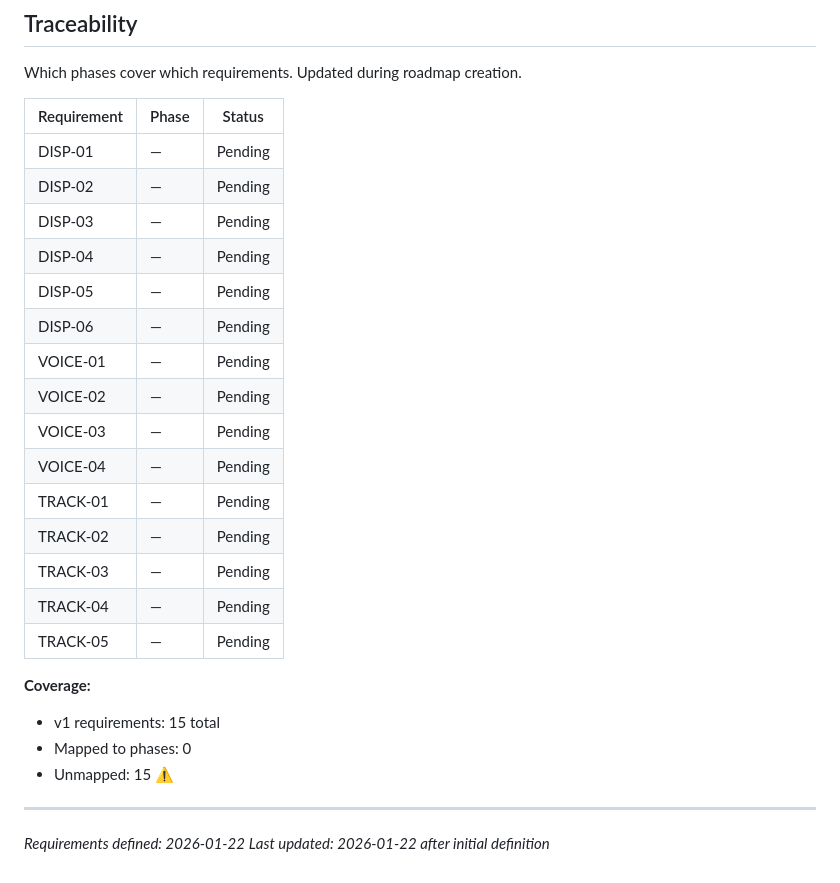
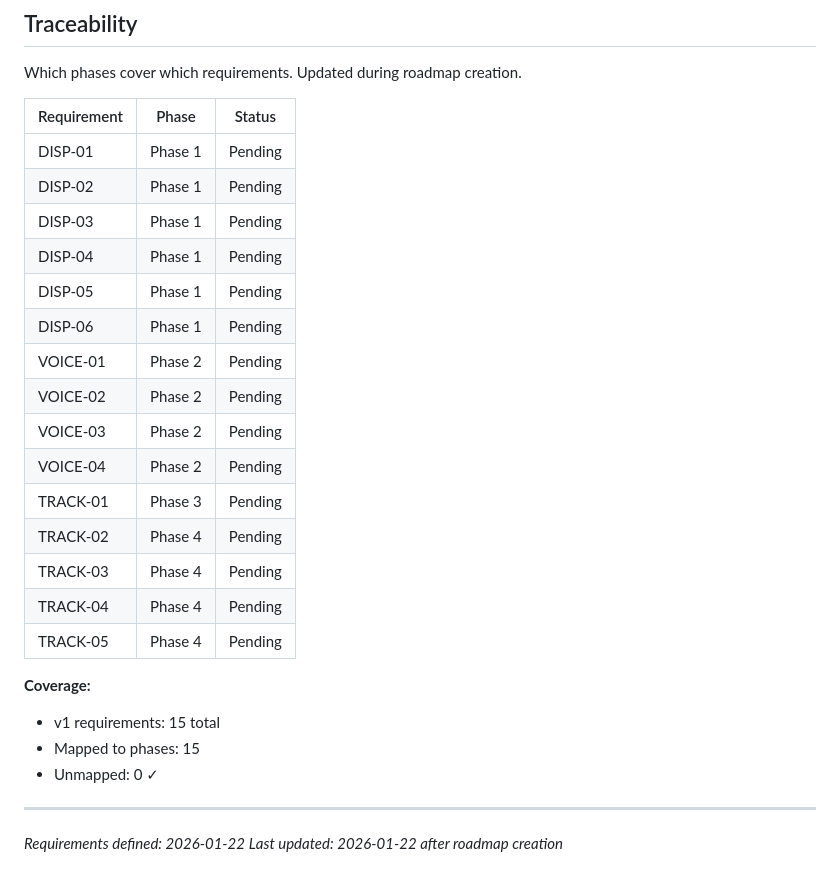
Before and after one commit to brentpenman/teleprompter, a Markdown page: .planning/REQUIREMENTS.md, the part around the change. GitHub-like rendering.

```diff
--- a/.planning/REQUIREMENTS.md
+++ b/.planning/REQUIREMENTS.md
@@ -75,27 +75,27 @@ Which phases cover which requirements. Updated during roadmap creation.
 
 | Requirement | Phase | Status |
 |-------------|-------|--------|
-| DISP-01 | — | Pending |
-| DISP-02 | — | Pending |
-| DISP-03 | — | Pending |
-| DISP-04 | — | Pending |
-| DISP-05 | — | Pending |
-| DISP-06 | — | Pending |
-| VOICE-01 | — | Pending |
-| VOICE-02 | — | Pending |
-| VOICE-03 | — | Pending |
-| VOICE-04 | — | Pending |
-| TRACK-01 | — | Pending |
-| TRACK-02 | — | Pending |
-| TRACK-03 | — | Pending |
-| TRACK-04 | — | Pending |
-| TRACK-05 | — | Pending |
+| DISP-01 | Phase 1 | Pending |
+| DISP-02 | Phase 1 | Pending |
+| DISP-03 | Phase 1 | Pending |
+| DISP-04 | Phase 1 | Pending |
+| DISP-05 | Phase 1 | Pending |
+| DISP-06 | Phase 1 | Pending |
+| VOICE-01 | Phase 2 | Pending |
+| VOICE-02 | Phase 2 | Pending |
+| VOICE-03 | Phase 2 | Pending |
+| VOICE-04 | Phase 2 | Pending |
+| TRACK-01 | Phase 3 | Pending |
+| TRACK-02 | Phase 4 | Pending |
+| TRACK-03 | Phase 4 | Pending |
+| TRACK-04 | Phase 4 | Pending |
+| TRACK-05 | Phase 4 | Pending |
 
 **Coverage:**
 - v1 requirements: 15 total
-- Mapped to phases: 0
-- Unmapped: 15 ⚠️
+- Mapped to phases: 15
+- Unmapped: 0 ✓
 
 ---
 *Requirements defined: 2026-01-22*
-*Last updated: 2026-01-22 after initial definition*
+*Last updated: 2026-01-22 after roadmap creation*
```
Also changed, not shown: .planning/ROADMAP.md (added, +89 -0 lines), .planning/STATE.md (added, +62 -0 lines).
